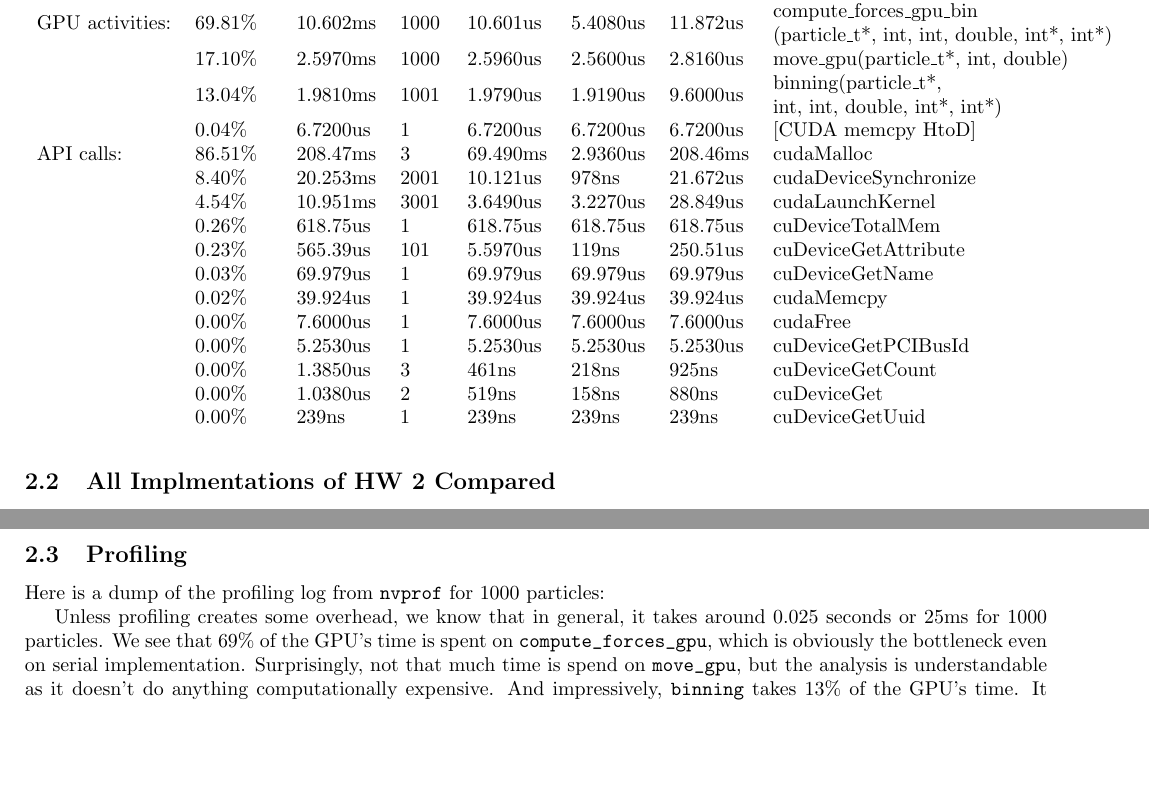
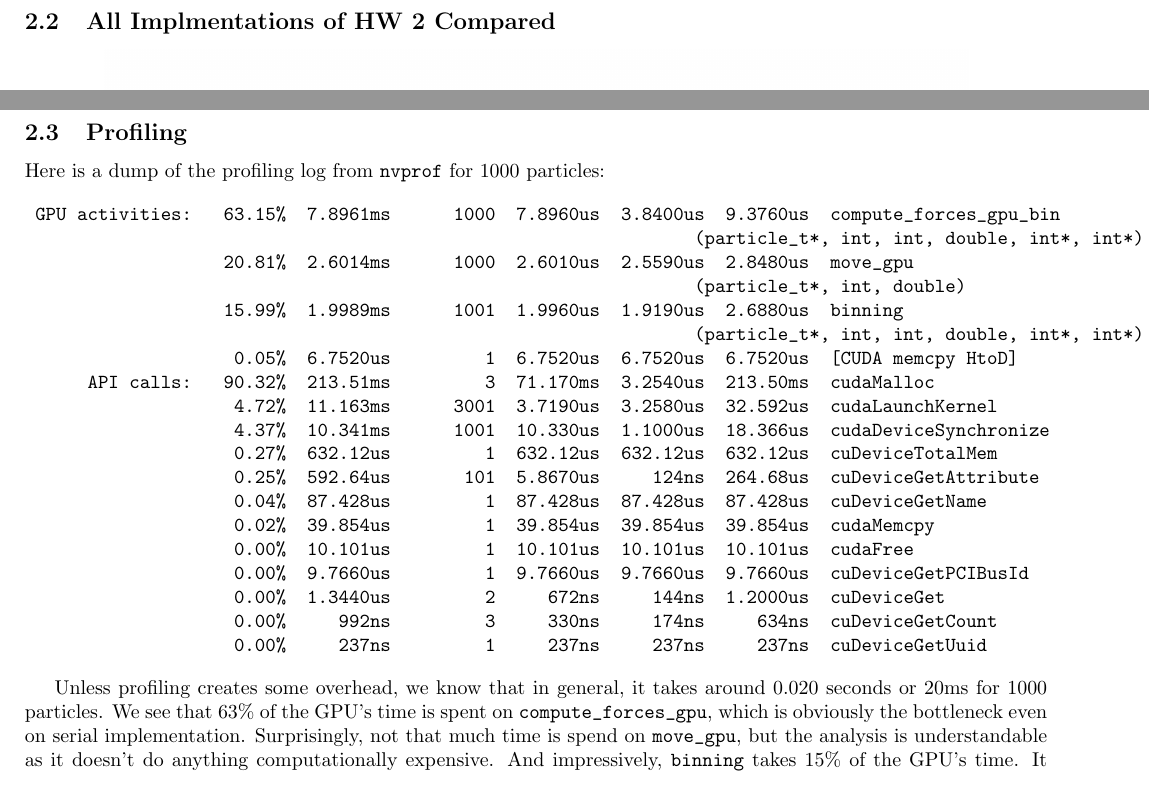
Before and after one commit to briancpark/cs267, a LaTeX problem sheet (hw/latex/hw2_3.tex): two parts of page 3 of 5, joined at a grey line, cut at the place of the change, the shorter picture padded with empty space. Compiled offline with pdfLaTeX.

Commit message:
update repo

```diff
--- a/hw/latex/hw2_3.tex
+++ b/hw/latex/hw2_3.tex
@@ -49,51 +49,30 @@ Interestingly, we see all of our implementations from OpenMP, MPI, and CUDA grap
 \subsection{Profiling}
 Here is a dump of the profiling log from \verb|nvprof| for 1000 particles:
 
-\begin{table}[]
-\begin{tabular}{llllllll}
-Type       & Time(\%) & Time     & Calls & Avg      & Min      & Max      & Name                   \\
-GPU activities: &
-  69.81\% &
-  10.602ms &
-  1000 &
-  10.601us &
-  5.4080us &
-  11.872us &
-  \begin{tabular}[c]{@{}l@{}}compute\_forces\_gpu\_bin\\ (particle\_t*, int, int, double, int*, int*)\end{tabular} \\
- &
-  17.10\% &
-  2.5970ms &
-  1000 &
-  2.5960us &
-  2.5600us &
-  2.8160us &
-  move\_gpu(particle\_t*, int, double) \\
- &
-  13.04\% &
-  1.9810ms &
-  1001 &
-  1.9790us &
-  1.9190us &
-  9.6000us &
-  \begin{tabular}[c]{@{}l@{}}binning(particle\_t*, \\ int, int, double, int*, int*)\end{tabular} \\
-           & 0.04\%   & 6.7200us & 1     & 6.7200us & 6.7200us & 6.7200us & {[}CUDA memcpy HtoD{]} \\
-API calls: & 86.51\%  & 208.47ms & 3     & 69.490ms & 2.9360us & 208.46ms & cudaMalloc             \\
-           & 8.40\%   & 20.253ms & 2001  & 10.121us & 978ns    & 21.672us & cudaDeviceSynchronize  \\
-           & 4.54\%   & 10.951ms & 3001  & 3.6490us & 3.2270us & 28.849us & cudaLaunchKernel       \\
-           & 0.26\%   & 618.75us & 1     & 618.75us & 618.75us & 618.75us & cuDeviceTotalMem       \\
-           & 0.23\%   & 565.39us & 101   & 5.5970us & 119ns    & 250.51us & cuDeviceGetAttribute   \\
-           & 0.03\%   & 69.979us & 1     & 69.979us & 69.979us & 69.979us & cuDeviceGetName        \\
-           & 0.02\%   & 39.924us & 1     & 39.924us & 39.924us & 39.924us & cudaMemcpy             \\
-           & 0.00\%   & 7.6000us & 1     & 7.6000us & 7.6000us & 7.6000us & cudaFree               \\
-           & 0.00\%   & 5.2530us & 1     & 5.2530us & 5.2530us & 5.2530us & cuDeviceGetPCIBusId    \\
-           & 0.00\%   & 1.3850us & 3     & 461ns    & 218ns    & 925ns    & cuDeviceGetCount       \\
-           & 0.00\%   & 1.0380us & 2     & 519ns    & 158ns    & 880ns    & cuDeviceGet            \\
-           & 0.00\%   & 239ns    & 1     & 239ns    & 239ns    & 239ns    & cuDeviceGetUuid
-\end{tabular}
-\end{table}
+\begin{verbatim}
+ GPU activities:   63.15%  7.8961ms      1000  7.8960us  3.8400us  9.3760us  compute_forces_gpu_bin
+                                                                (particle_t*, int, int, double, int*, int*)
+                   20.81%  2.6014ms      1000  2.6010us  2.5590us  2.8480us  move_gpu
+                                                                (particle_t*, int, double)
+                   15.99%  1.9989ms      1001  1.9960us  1.9190us  2.6880us  binning
+                                                                (particle_t*, int, int, double, int*, int*)
+                    0.05%  6.7520us         1  6.7520us  6.7520us  6.7520us  [CUDA memcpy HtoD]
+      API calls:   90.32%  213.51ms         3  71.170ms  3.2540us  213.50ms  cudaMalloc
+                    4.72%  11.163ms      3001  3.7190us  3.2580us  32.592us  cudaLaunchKernel
+                    4.37%  10.341ms      1001  10.330us  1.1000us  18.366us  cudaDeviceSynchronize
+                    0.27%  632.12us         1  632.12us  632.12us  632.12us  cuDeviceTotalMem
+                    0.25%  592.64us       101  5.8670us     124ns  264.68us  cuDeviceGetAttribute
+                    0.04%  87.428us         1  87.428us  87.428us  87.428us  cuDeviceGetName
+                    0.02%  39.854us         1  39.854us  39.854us  39.854us  cudaMemcpy
+                    0.00%  10.101us         1  10.101us  10.101us  10.101us  cudaFree
+                    0.00%  9.7660us         1  9.7660us  9.7660us  9.7660us  cuDeviceGetPCIBusId
+                    0.00%  1.3440us         2     672ns     144ns  1.2000us  cuDeviceGet
+                    0.00%     992ns         3     330ns     174ns     634ns  cuDeviceGetCount
+                    0.00%     237ns         1     237ns     237ns     237ns  cuDeviceGetUuid
+\end{verbatim}
 
-Unless profiling creates some overhead, we know that in general, it takes around 0.025 seconds or 25ms for 1000 particles. We see that 69\% of the GPU's time is spent on \verb|compute_forces_gpu|, which is obviously the bottleneck even on serial implementation. Surprisingly, not that much time is spend on \verb|move_gpu|, but the analysis is understandable as it doesn't do anything computationally expensive. And impressively,
-\verb|binning| takes 13\% of the GPU's time. It seems very fast to append to the linked list, and it's satisfying to know that pointer chasing doesn't seem to induce that much overhead or slowdown in performance given how binning works.
+Unless profiling creates some overhead, we know that in general, it takes around 0.020 seconds or 20ms for 1000 particles. We see that 63\% of the GPU's time is spent on \verb|compute_forces_gpu|, which is obviously the bottleneck even on serial implementation. Surprisingly, not that much time is spend on \verb|move_gpu|, but the analysis is understandable as it doesn't do anything computationally expensive. And impressively,
+\verb|binning| takes 15\% of the GPU's time. It seems very fast to append to the linked list, and it's satisfying to know that pointer chasing doesn't seem to induce that much overhead or slowdown in performance given how binning works.
 
 For fun, a dump of 1 million particles is shown below:
 
```
Also changed, not shown: hw/latex/figures/hw2-compare.png, hw/latex/figures/log-log.png, hw/latex/figures/profiling-stacked-percentage.png, hw/latex/figures/profiling-stacked.png, hw/latex/figures/profiling.png, hw/latex/hw2_3.tex (69 more changed lines).
